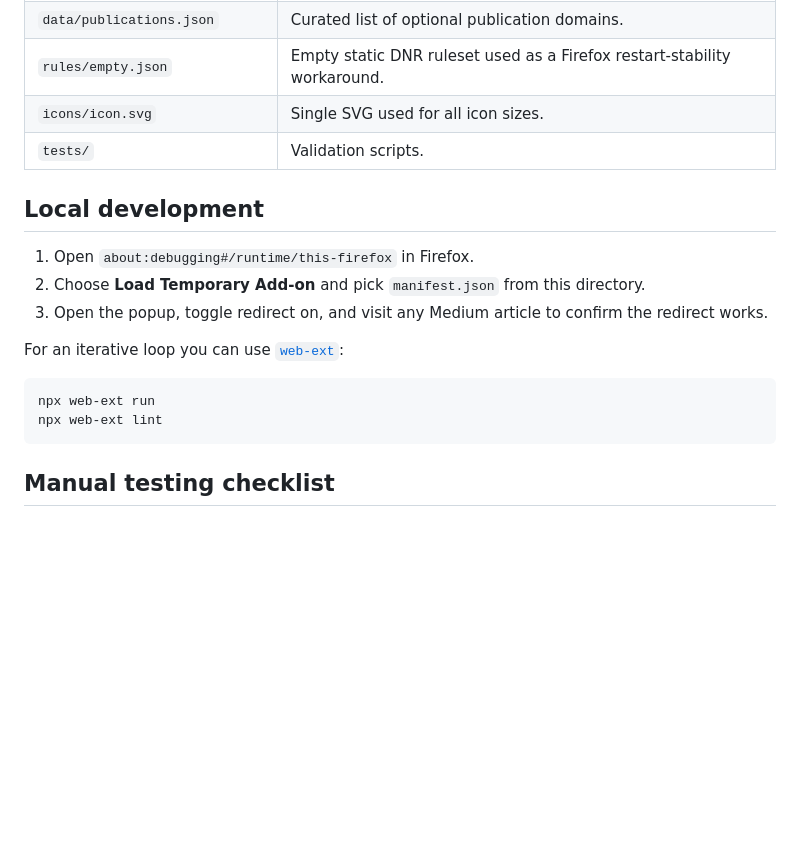
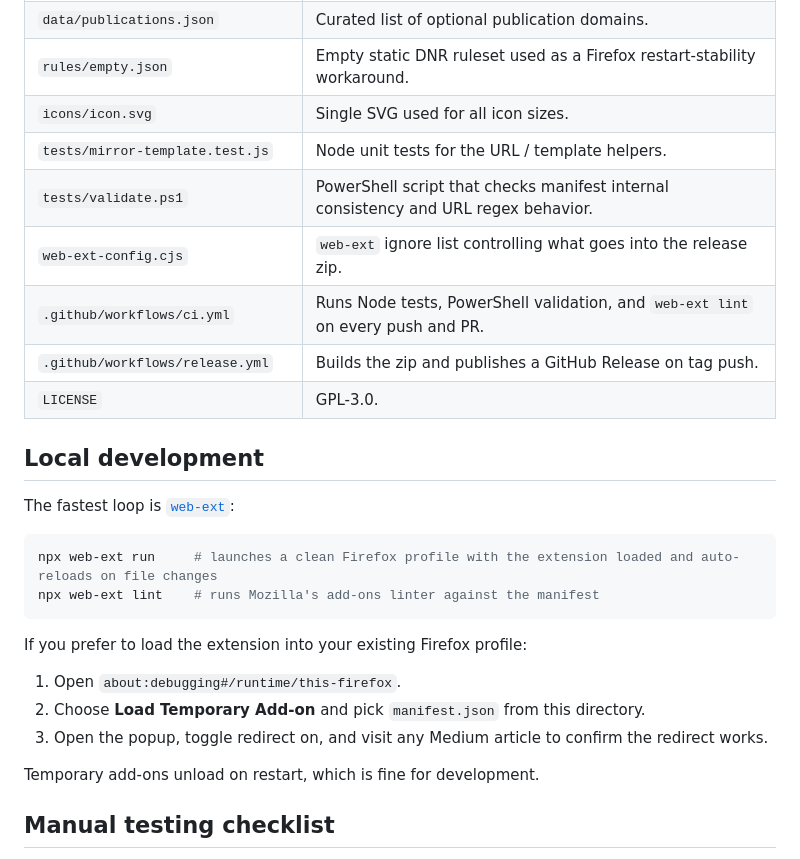
Before and after one commit to vopaga/to_freedium, a Markdown page: CONTRIBUTING.md, the part around the change. GitHub-like rendering; blank space fills up the shorter version.

Commit message:
Refresh CONTRIBUTING project layout table
The table still listed tests/ as "Validation scripts" and omitted
several files that landed in the recent commits: the Node unit tests,
the web-ext build config, both GitHub Actions workflows, and LICENSE.
Each entry now points at a concrete file with a one-line purpose.

Also lead the local development section with `web-ext run`, which is
the actual iterative loop, and treat `about:debugging` as the
alternative for loading into an existing profile.

````diff
--- a/CONTRIBUTING.md
+++ b/CONTRIBUTING.md
@@ -14,20 +14,29 @@ Thanks for taking the time to look at the project.
 | `data/publications.json` | Curated list of optional publication domains. |
 | `rules/empty.json` | Empty static DNR ruleset used as a Firefox restart-stability workaround. |
 | `icons/icon.svg` | Single SVG used for all icon sizes. |
-| `tests/` | Validation scripts. |
+| `tests/mirror-template.test.js` | Node unit tests for the URL / template helpers. |
+| `tests/validate.ps1` | PowerShell script that checks manifest internal consistency and URL regex behavior. |
+| `web-ext-config.cjs` | `web-ext` ignore list controlling what goes into the release zip. |
+| `.github/workflows/ci.yml` | Runs Node tests, PowerShell validation, and `web-ext lint` on every push and PR. |
+| `.github/workflows/release.yml` | Builds the zip and publishes a GitHub Release on tag push. |
+| `LICENSE` | GPL-3.0. |
 
 ## Local development
 
-1. Open `about:debugging#/runtime/this-firefox` in Firefox.
+The fastest loop is [`web-ext`](https://github.com/mozilla/web-ext):
+
+```sh
+npx web-ext run     # launches a clean Firefox profile with the extension loaded and auto-reloads on file changes
+npx web-ext lint    # runs Mozilla's add-ons linter against the manifest
+```
+
+If you prefer to load the extension into your existing Firefox profile:
+
+1. Open `about:debugging#/runtime/this-firefox`.
 2. Choose **Load Temporary Add-on** and pick `manifest.json` from this directory.
 3. Open the popup, toggle redirect on, and visit any Medium article to confirm the redirect works.
 
-For an iterative loop you can use [`web-ext`](https://github.com/mozilla/web-ext):
-
-```sh
-npx web-ext run
-npx web-ext lint
-```
+Temporary add-ons unload on restart, which is fine for development.
 
 ## Manual testing checklist
 
````
